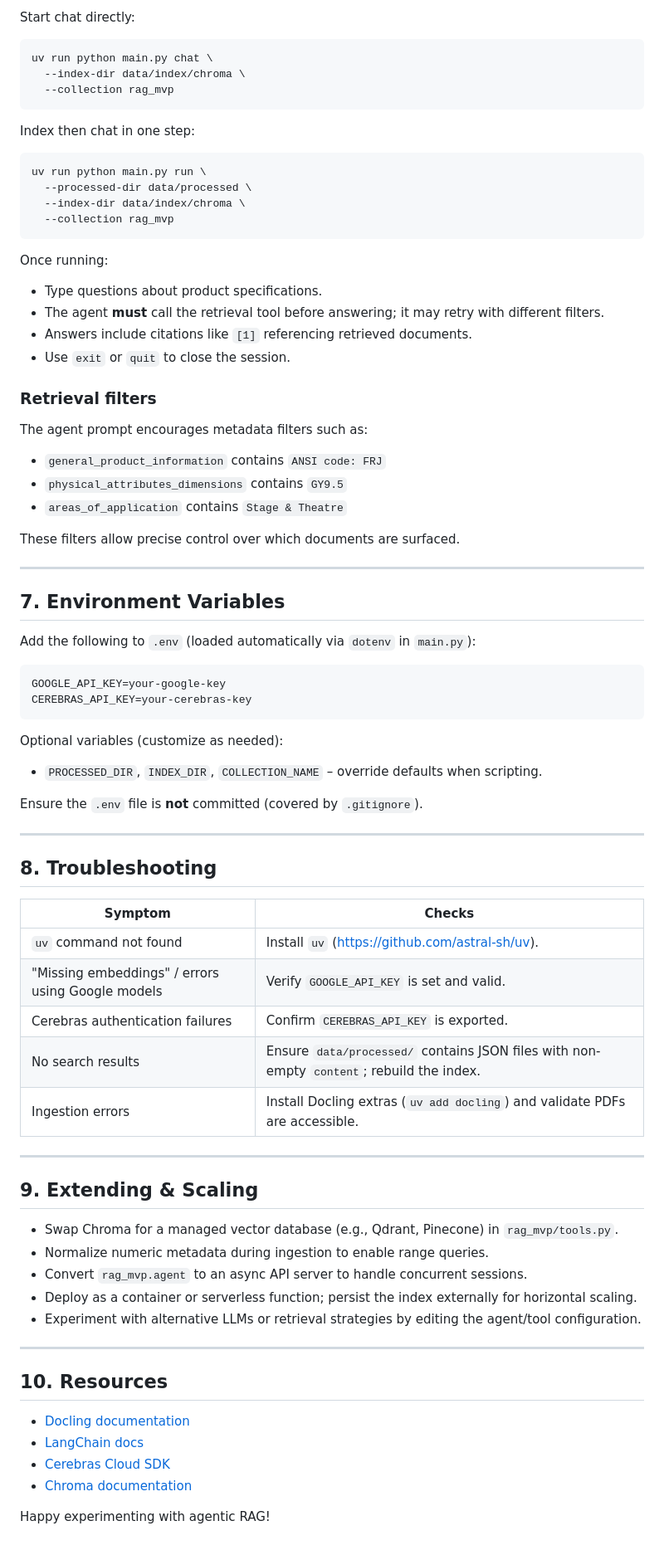
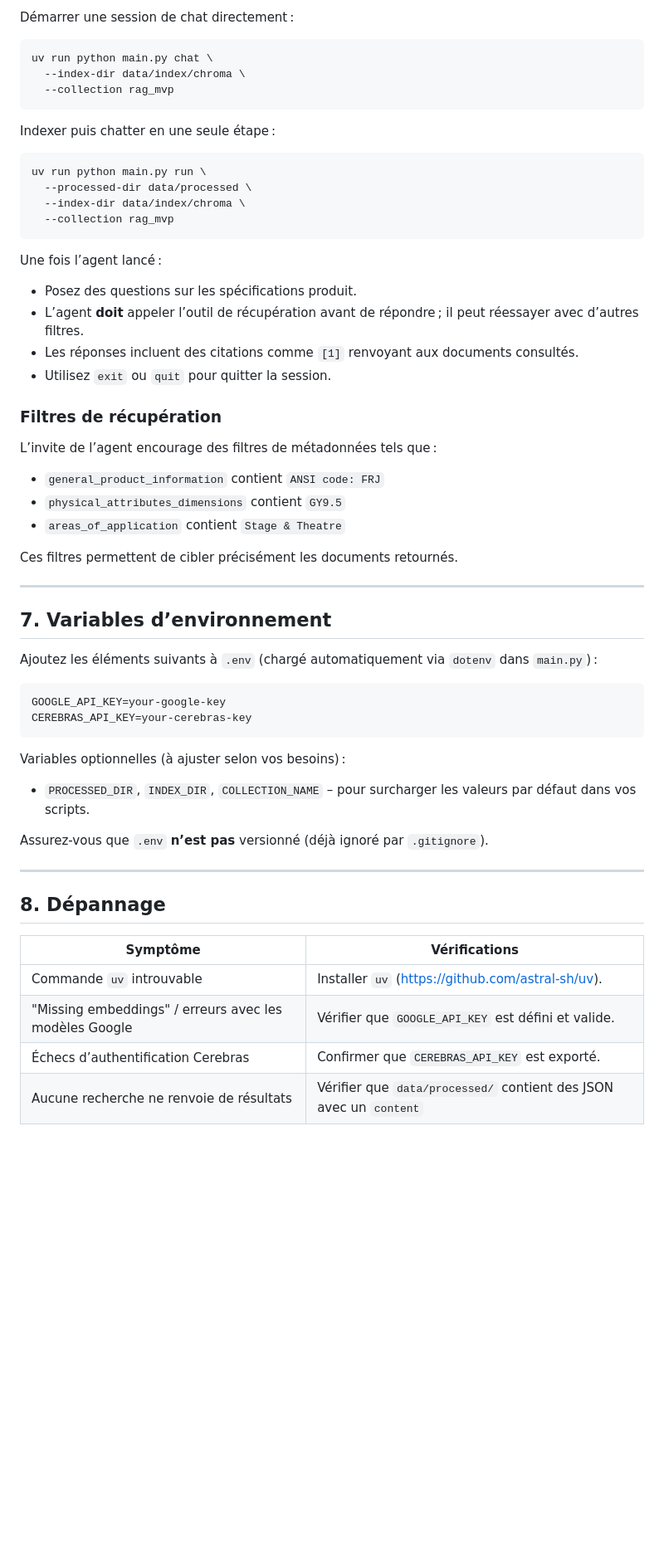
Before and after one commit to FilippTrigub/Agentic-RAG-with-Docling, a Markdown page: README.md, the part around one of its changes. Shown at 83% size. GitHub-like rendering; blank space fills up the shorter version.

Commit message:
docs: add French README file

````diff
--- a/README.md
+++ b/README.md
@@ -165,12 +165,12 @@ uv run python -m rag_mvp.agent \
 
-Start chat directly:
+Démarrer une session de chat directement :
 ```bash
 uv run python main.py chat \
   --index-dir data/index/chroma \
   --collection rag_mvp
 ```
 
-Index then chat in one step:
+Indexer puis chatter en une seule étape :
 ```bash
 uv run python main.py run \
   --processed-dir data/processed \
@@ -178,69 +178,47 @@ uv run python main.py run \
   --collection rag_mvp
 ```
 
-Once running:
+Une fois l’agent lancé :
 
-- Type questions about product specifications.
-- The agent **must** call the retrieval tool before answering; it may retry with different filters.
-- Answers include citations like `[1]` referencing retrieved documents.
-- Use `exit` or `quit` to close the session.
+- Posez des questions sur les spécifications produit.
+- L’agent **doit** appeler l’outil de récupération avant de répondre ; il peut réessayer avec d’autres filtres.
+- Les réponses incluent des citations comme `[1]` renvoyant aux documents consultés.
+- Utilisez `exit` ou `quit` pour quitter la session.
 
-### Retrieval filters
+### Filtres de récupération
 
-The agent prompt encourages metadata filters such as:
+L’invite de l’agent encourage des filtres de métadonnées tels que :
 
-- `general_product_information` contains `ANSI code: FRJ`
-- `physical_attributes_dimensions` contains `GY9.5`
-- `areas_of_application` contains `Stage & Theatre`
+- `general_product_information` contient `ANSI code: FRJ`
+- `physical_attributes_dimensions` contient `GY9.5`
+- `areas_of_application` contient `Stage & Theatre`
 
-These filters allow precise control over which documents are surfaced.
+Ces filtres permettent de cibler précisément les documents retournés.
 
 ---
 
-## 7. Environment Variables
+## 7. Variables d’environnement
 
-Add the following to `.env` (loaded automatically via `dotenv` in `main.py`):
+Ajoutez les éléments suivants à `.env` (chargé automatiquement via `dotenv` dans `main.py`) :
 
 ```dotenv
 GOOGLE_API_KEY=your-google-key
 CEREBRAS_API_KEY=your-cerebras-key
 ```
 
-Optional variables (customize as needed):
+Variables optionnelles (à ajuster selon vos besoins) :
 
-- `PROCESSED_DIR`, `INDEX_DIR`, `COLLECTION_NAME` – override defaults when scripting.
+- `PROCESSED_DIR`, `INDEX_DIR`, `COLLECTION_NAME` – pour surcharger les valeurs par défaut dans vos scripts.
 
-Ensure the `.env` file is **not** committed (covered by `.gitignore`).
+Assurez-vous que `.env` **n’est pas** versionné (déjà ignoré par `.gitignore`).
 
 ---
 
-## 8. Troubleshooting
+## 8. Dépannage
 
-| Symptom | Checks |
+| Symptôme | Vérifications |
 | --- | --- |
-| `uv` command not found | Install `uv` (https://github.com/astral-sh/uv). |
-| "Missing embeddings" / errors using Google models | Verify `GOOGLE_API_KEY` is set and valid. |
-| Cerebras authentication failures | Confirm `CEREBRAS_API_KEY` is exported. |
-| No search results | Ensure `data/processed/` contains JSON files with non-empty `content`; rebuild the index. |
-| Ingestion errors | Install Docling extras (`uv add docling`) and validate PDFs are accessible. |
-
----
-
-## 9. Extending & Scaling
-
-- Swap Chroma for a managed vector database (e.g., Qdrant, Pinecone) in `rag_mvp/tools.py`.
-- Normalize numeric metadata during ingestion to enable range queries.
-- Convert `rag_mvp.agent` to an async API server to handle concurrent sessions.
-- Deploy as a container or serverless function; persist the index externally for horizontal scaling.
-- Experiment with alternative LLMs or retrieval strategies by editing the agent/tool configuration.
-
----
-
-## 10. Resources
-
-- [Docling documentation](https://github.com/docling-project/docling)
-- [LangChain docs](https://python.langchain.com/)
-- [Cerebras Cloud SDK](https://docs.cerebras.ai/)
-- [Chroma documentation](https://docs.trychroma.com/)
-
-Happy experimenting with agentic RAG!
+| Commande `uv` introuvable | Installer `uv` (https://github.com/astral-sh/uv). |
+| "Missing embeddings" / erreurs avec les modèles Google | Vérifier que `GOOGLE_API_KEY` est défini et valide. |
+| Échecs d’authentification Cerebras | Confirmer que `CEREBRAS_API_KEY` est exporté. |
+| Aucune recherche ne renvoie de résultats | Vérifier que `data/processed/` contient des JSON avec un `content`
````
Also changed, not shown: other parts of README.md (+52 -52 lines).
